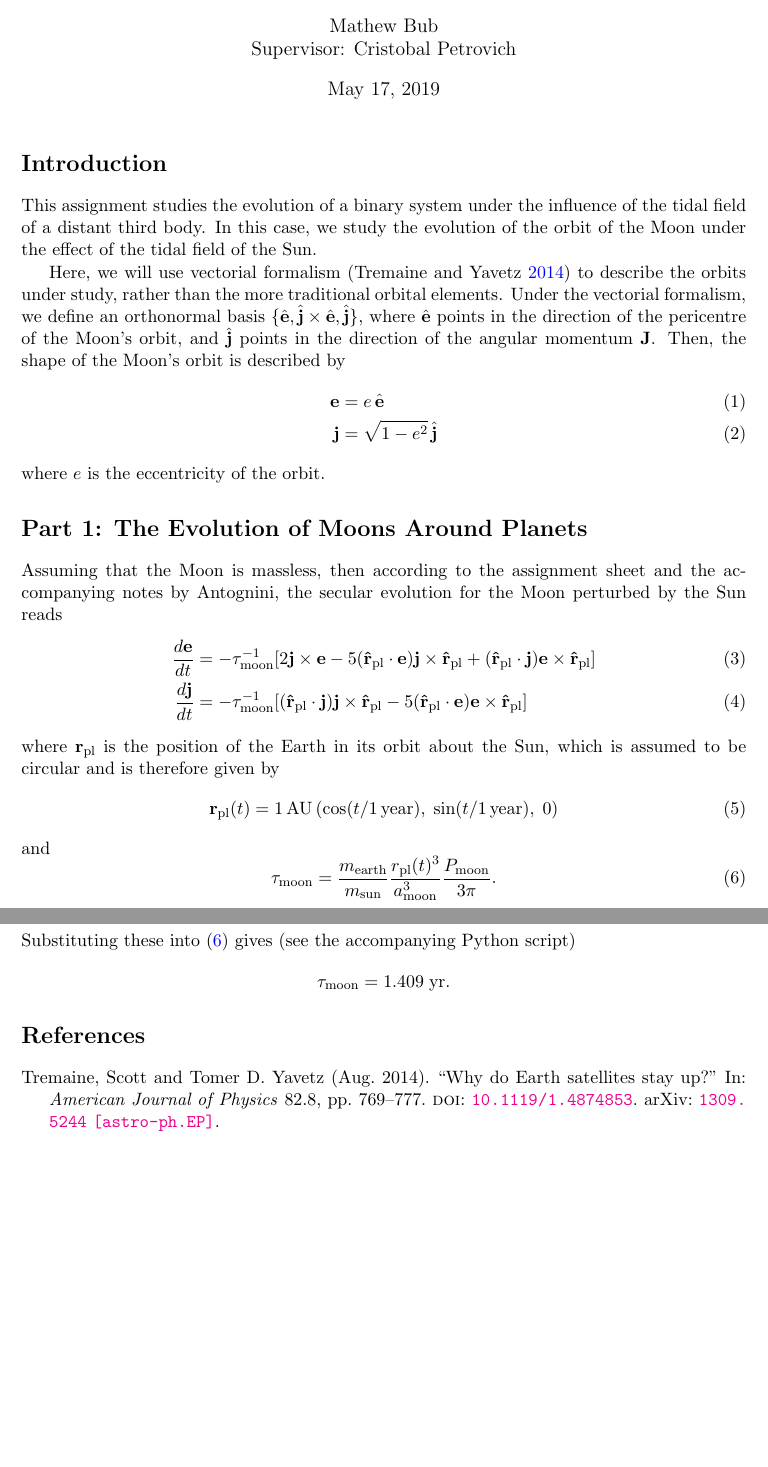
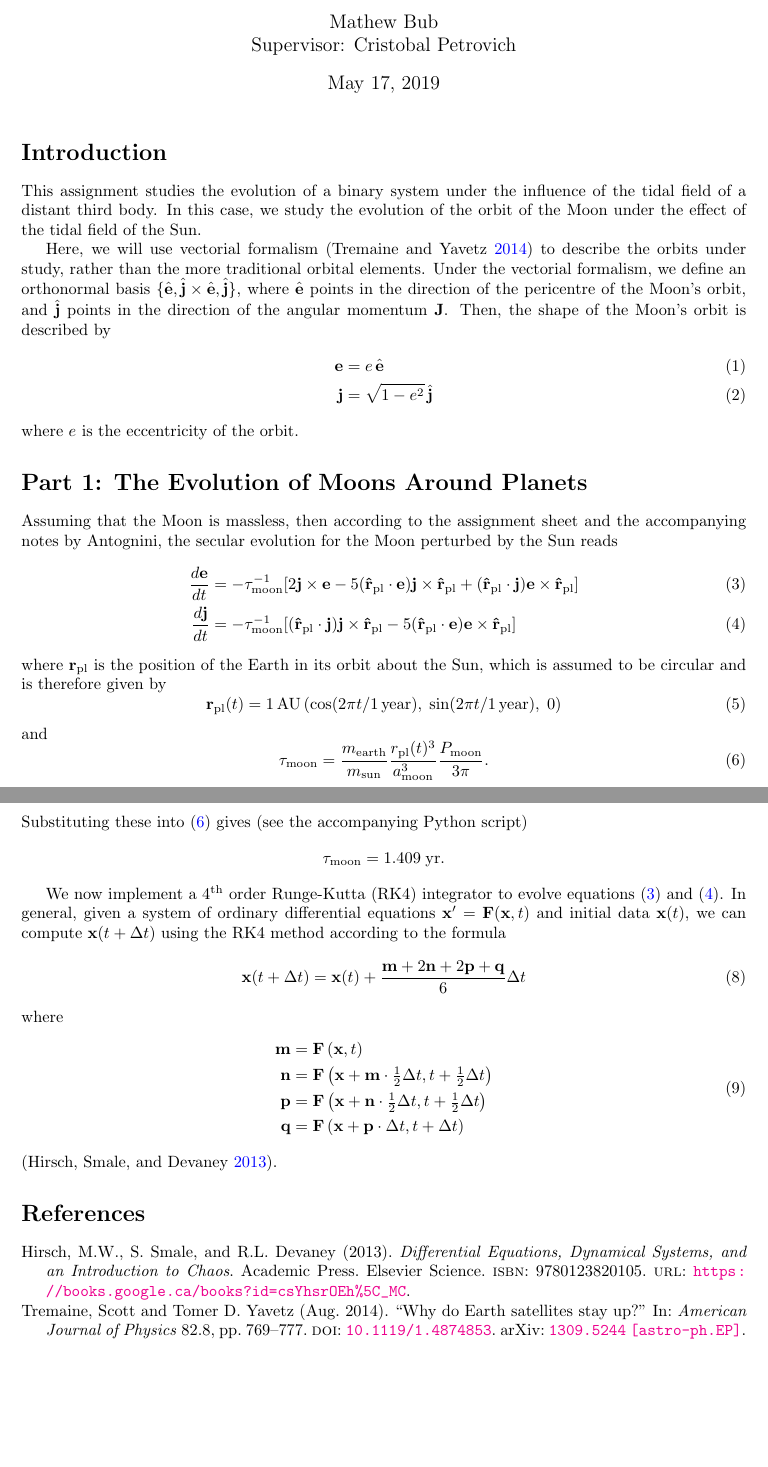
Before and after one commit to mwbub/CTA200H_Project_2019, a LaTeX document (main.tex): two parts of pages 1 and 2 of 2, joined at a grey line, cut so that both start at the same text, the shorter picture padded with empty space. Compiled offline with pdfLaTeX.

Commit message:
Update LaTeX files

```diff
--- a/main.tex
+++ b/main.tex
@@ -1,4 +1,4 @@
-\documentclass[11pt]{article}
+\documentclass[10pt]{article}
 \usepackage[utf8]{inputenc}
 \usepackage[margin=3cm]{geometry}
 \usepackage{amsmath}
@@ -12,11 +12,12 @@
 
 \newcommand{\evec}{\mathbf{e}}
 \newcommand{\ehat}{\hat{\evec}}
-\newcommand{\jvec}{{\mathbf{j}}}
+\newcommand{\jvec}{\mathbf{j}}
 \newcommand{\jhat}{\hat{\jvec}}
 \newcommand{\Jvec}{\mathbf{J}}
 \newcommand{\rpl}{\mathbf{r_{\mathrm{pl}}}}
 \newcommand{\rplhat}{\mathbf{\hat{r}_{\mathrm{pl}}}}
+\newcommand{\xvec}{\mathbf{x}}
 
 \addbibresource{refs.bib}
 
@@ -42,7 +43,7 @@ Assuming that the Moon is massless, then according to the assignment sheet and t
 \end{align}
 where $\rpl$ is the position of the Earth in its orbit about the Sun, which is assumed to be circular and is therefore given by
 \begin{equation} \label{eq:rpl}
-    \rpl(t) = 1 \, \mathrm{AU} \, (\cos(t/1 \, \mathrm{year}), \; \sin(t/1 \, \mathrm{year}), \; 0)
+    \rpl(t) = 1 \, \mathrm{AU} \, (\cos(2 \pi t/1 \, \mathrm{year}), \; \sin(2 \pi t/1 \, \mathrm{year}), \; 0)
 \end{equation}
 and
 \begin{equation} \label{eq:tau}
@@ -64,5 +65,20 @@ Substituting these into (\ref{eq:tau}) gives (see the accompanying Python script
     \tau_{\mathrm{moon}} = 1.409 \; \mathrm{yr}.
 \]
 
+We now implement a $4^\mathrm{th}$ order Runge-Kutta (RK4) integrator to evolve equations (\ref{eq:devec}) and (\ref{eq:djvec}). In general, given a system of ordinary differential equations $\xvec' = \mathbf{F}(\xvec, t)$ and initial data $\xvec(t)$, we can compute $\xvec(t + \Delta t)$ using the RK4 method according to the formula
+\begin{equation} \label{eq:RK4}
+    \xvec(t + \Delta t) = \xvec(t) + \frac{\mathbf{m} + 2\mathbf{n} + 2\mathbf{p} + \mathbf{q}}{6} \Delta t
+\end{equation}
+where
+\begin{align}
+\begin{split} \label{eq:RK4_derivatives}
+    \mathbf{m} &= \mathbf{F} \left( \xvec, t \right) \\
+    \mathbf{n} &= \mathbf{F} \left( \xvec + \textbf{m} \cdot \tfrac{1}{2} \Delta t, t + \tfrac{1}{2} \Delta t \right) \\
+    \mathbf{p} &= \mathbf{F} \left( \xvec + \textbf{n} \cdot \tfrac{1}{2} \Delta t, t + \tfrac{1}{2} \Delta t \right) \\
+    \mathbf{q} &= \mathbf{F} \left( \xvec + \textbf{p} \cdot \Delta t, t + \Delta t \right)
+\end{split}
+\end{align}
+\parencite{hirsch2013}.
+
 \printbibliography
 \end{document}
```
Also changed, not shown: refs.bib (+11 -0 lines), main.pdf.
